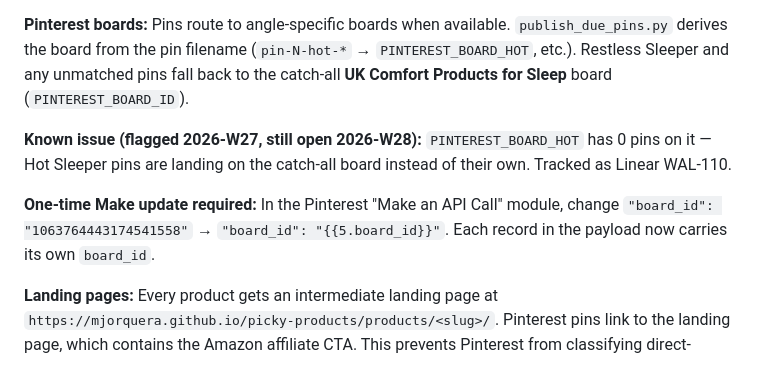
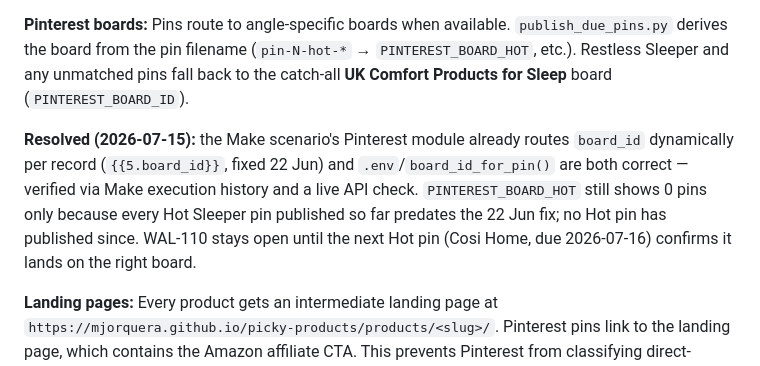
Before and after one commit to mjorquera/picky-products, a Markdown page: CLAUDE.md, the part around the change. Rendered like a GitHub page.

Commit message:
bye: update skills from session 2026-07-15

```diff
--- a/CLAUDE.md
+++ b/CLAUDE.md
@@ -45,9 +45,7 @@ If the auto-download fails (CDN error, missing URL in Notion, or image below 600
 
 **Pinterest boards:** Pins route to angle-specific boards when available. `publish_due_pins.py` derives the board from the pin filename (`pin-N-hot-*` → `PINTEREST_BOARD_HOT`, etc.). Restless Sleeper and any unmatched pins fall back to the catch-all **UK Comfort Products for Sleep** board (`PINTEREST_BOARD_ID`).
 
-**Known issue (flagged 2026-W27, still open 2026-W28):** `PINTEREST_BOARD_HOT` has 0 pins on it — Hot Sleeper pins are landing on the catch-all board instead of their own. Tracked as Linear WAL-110.
-
-**One-time Make update required:** In the Pinterest "Make an API Call" module, change `"board_id": "1063764443174541558"` → `"board_id": "{{5.board_id}}"`. Each record in the payload now carries its own `board_id`.
+**Resolved (2026-07-15):** the Make scenario's Pinterest module already routes `board_id` dynamically per record (`{{5.board_id}}`, fixed 22 Jun) and `.env`/`board_id_for_pin()` are both correct — verified via Make execution history and a live API check. `PINTEREST_BOARD_HOT` still shows 0 pins only because every Hot Sleeper pin published so far predates the 22 Jun fix; no Hot pin has published since. WAL-110 stays open until the next Hot pin (Cosi Home, due 2026-07-16) confirms it lands on the right board.
 
 **Landing pages:** Every product gets an intermediate landing page at `https://mjorquera.github.io/picky-products/products/<slug>/`. Pinterest pins link to the landing page, which contains the Amazon affiliate CTA. This prevents Pinterest from classifying direct-affiliate-link pins as spam. Generated by `generate_landing_page.py <slug>`, which also updates `schedule_meta.json` so `affiliate_link` values point to the landing page URL. The Amazon URL lives inside the landing page HTML as the CTA `href`.
 
```
Also changed, not shown: 1 other file.
